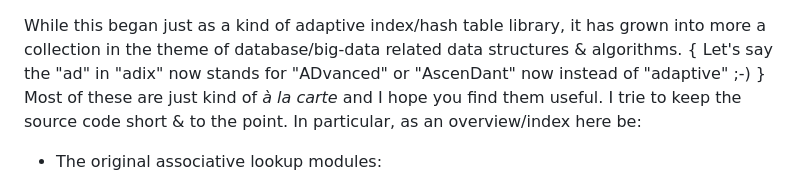
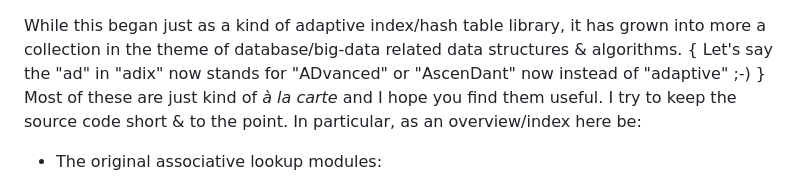
Before and after one commit to c-blake/adix, a Markdown page: README.md, the part around the change. Rendered like a GitHub page.

Commit message:
Freudian slip?

```diff
--- a/README.md
+++ b/README.md
@@ -2,7 +2,7 @@ While this began just as a kind of adaptive index/hash table library, it has
 grown into more a collection in the theme of database/big-data related data
 structures & algorithms.  { Let's say the "ad" in "adix" now stands for
 "ADvanced" or "AscenDant" now instead of "adaptive" ;-) }  Most of these are
-just kind of *à la carte* and I hope you find them useful.  I trie to keep the
+just kind of *à la carte* and I hope you find them useful.  I try to keep the
 source code short & to the point.  In particular, as an overview/index here be:
 
  - The original associative lookup modules:
```
